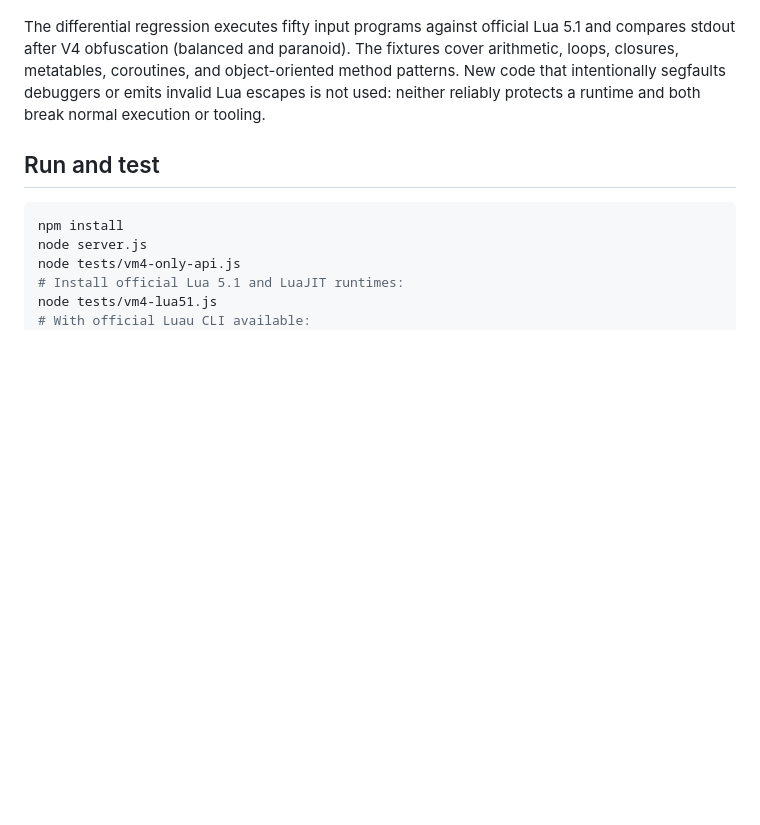
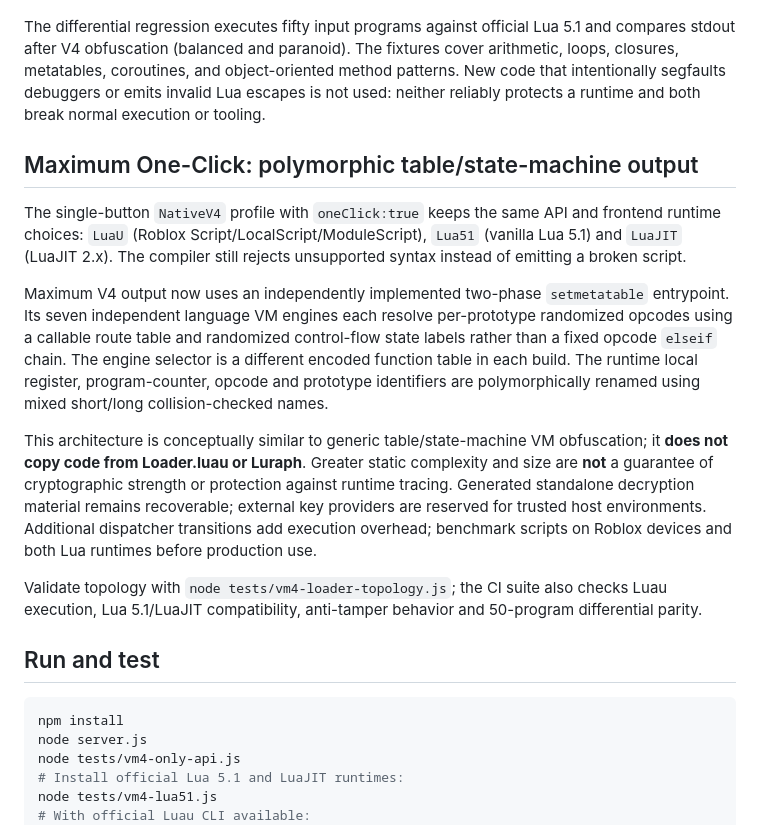
Before and after one commit to sauqihaq/blackmamer-obfuscate, a Markdown page: README.md, the part around the change. Drawn GitHub-style; blank space fills up the shorter version.

Commit message:
Document new V4 Maximum table/state-machine topology and security limits

````diff
--- a/README.md
+++ b/README.md
@@ -61,6 +61,16 @@ The `paranoid` output requires `BLACKMAMER_KEY_PROVIDER(id)` in a trusted host e
 
 The differential regression executes fifty input programs against official Lua 5.1 and compares stdout after V4 obfuscation (balanced and paranoid). The fixtures cover arithmetic, loops, closures, metatables, coroutines, and object-oriented method patterns. New code that intentionally segfaults debuggers or emits invalid Lua escapes is not used: neither reliably protects a runtime and both break normal execution or tooling.
 
+## Maximum One-Click: polymorphic table/state-machine output
+
+The single-button `NativeV4` profile with `oneClick:true` keeps the same API and frontend runtime choices: `LuaU` (Roblox Script/LocalScript/ModuleScript), `Lua51` (vanilla Lua 5.1) and `LuaJIT` (LuaJIT 2.x). The compiler still rejects unsupported syntax instead of emitting a broken script.
+
+Maximum V4 output now uses an independently implemented two-phase `setmetatable` entrypoint. Its seven independent language VM engines each resolve per-prototype randomized opcodes using a callable route table and randomized control-flow state labels rather than a fixed opcode `elseif` chain. The engine selector is a different encoded function table in each build. The runtime local register, program-counter, opcode and prototype identifiers are polymorphically renamed using mixed short/long collision-checked names.
+
+This architecture is conceptually similar to generic table/state-machine VM obfuscation; it **does not copy code from Loader.luau or Luraph**. Greater static complexity and size are **not** a guarantee of cryptographic strength or protection against runtime tracing. Generated standalone decryption material remains recoverable; external key providers are reserved for trusted host environments. Additional dispatcher transitions add execution overhead; benchmark scripts on Roblox devices and both Lua runtimes before production use.
+
+Validate topology with `node tests/vm4-loader-topology.js`; the CI suite also checks Luau execution, Lua 5.1/LuaJIT compatibility, anti-tamper behavior and 50-program differential parity.
+
 ## Run and test
 
 ```bash
````
